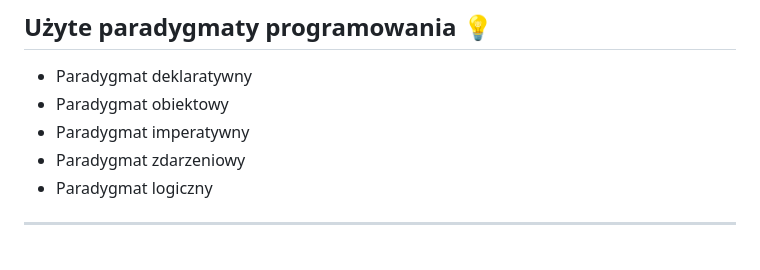
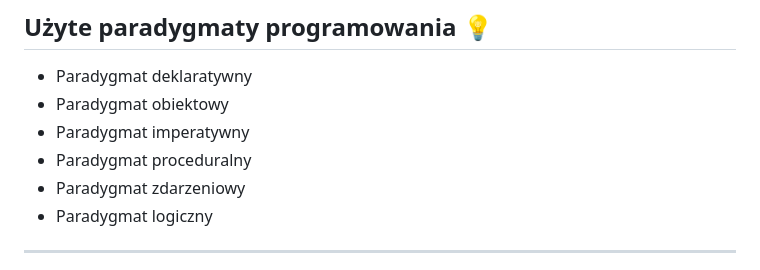
Before and after one commit to EwelinaMomot/Inteligentna-ksiazka-kucharska, a Markdown page: README.md, the part around the change. Rendered like a GitHub page.

```diff
--- a/README.md
+++ b/README.md
@@ -80,6 +80,7 @@ Takie rozwiązanie umożliwia elastyczne wykorzystanie zamienników oraz dopasow
 - Paradygmat deklaratywny
 - Paradygmat obiektowy
 - Paradygmat imperatywny
+- Paradygmat proceduralny
 - Paradygmat zdarzeniowy
 - Paradygmat logiczny
 
```
